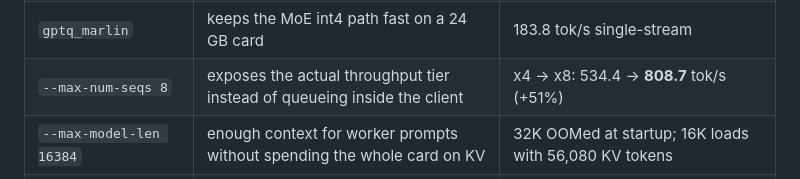
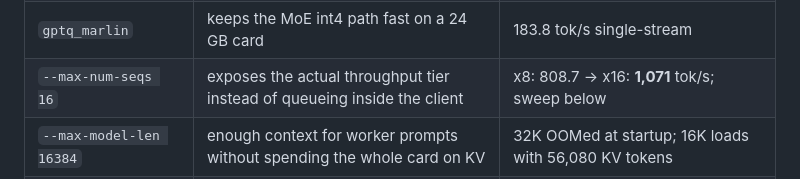
Before and after one commit to svankina/local_agents, a Markdown page: docs/article/2026-06-800-toks-3090.md, the part around the change. Drawn GitHub-style.

Commit message:
docs: wins-table seqs row carries the sweep result, matches reproduce block
Co-Authored-By: Claude Fable 5 <noreply@anthropic.com>

```diff
--- a/docs/article/2026-06-800-toks-3090.md
+++ b/docs/article/2026-06-800-toks-3090.md
@@ -21,7 +21,7 @@ The win was not eight model copies. It was one batching server, the right 30B qu
 | vLLM continuous batching | turns eight independent requests into one saturated decode engine | 8-stream scaling: 1.27× on llama.cpp slots → **4.40×** |
 | Qwen3-30B-A3B GPTQ-Int4 | 15.77 GiB of weights, enough room left for batched KV cache | the only 30B-class quant that loaded — alternatives ran 22–26 GiB |
 | `gptq_marlin` | keeps the MoE int4 path fast on a 24 GB card | 183.8 tok/s single-stream |
-| `--max-num-seqs 8` | exposes the actual throughput tier instead of queueing inside the client | x4 → x8: 534.4 → **808.7** tok/s (+51%) |
+| `--max-num-seqs 16` | exposes the actual throughput tier instead of queueing inside the client | x8: 808.7 → x16: **1,071** tok/s; sweep below |
 | `--max-model-len 16384` | enough context for worker prompts without spending the whole card on KV | 32K OOMed at startup; 16K loads with 56,080 KV tokens |
 | no speculative decoding | leaves batching headroom for the eight live streams | spec on cost −34% aggregate at x4 (llama.cpp CUDA A/B) |
 | `--tool-call-parser hermes` | turns Qwen's JSON tool calls into OpenAI `tool_calls` | 0 → **35/36** parsed tool calls |
```
